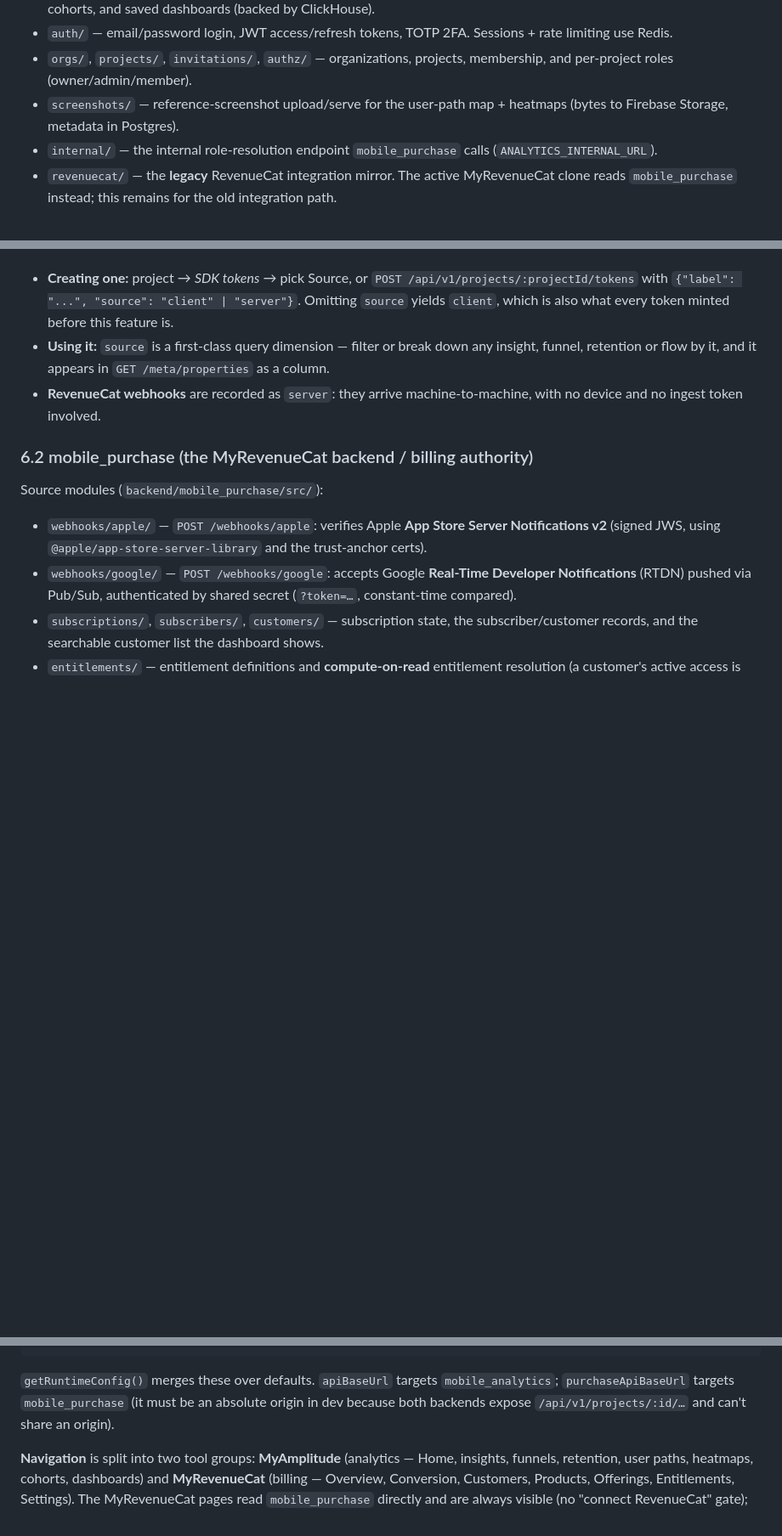
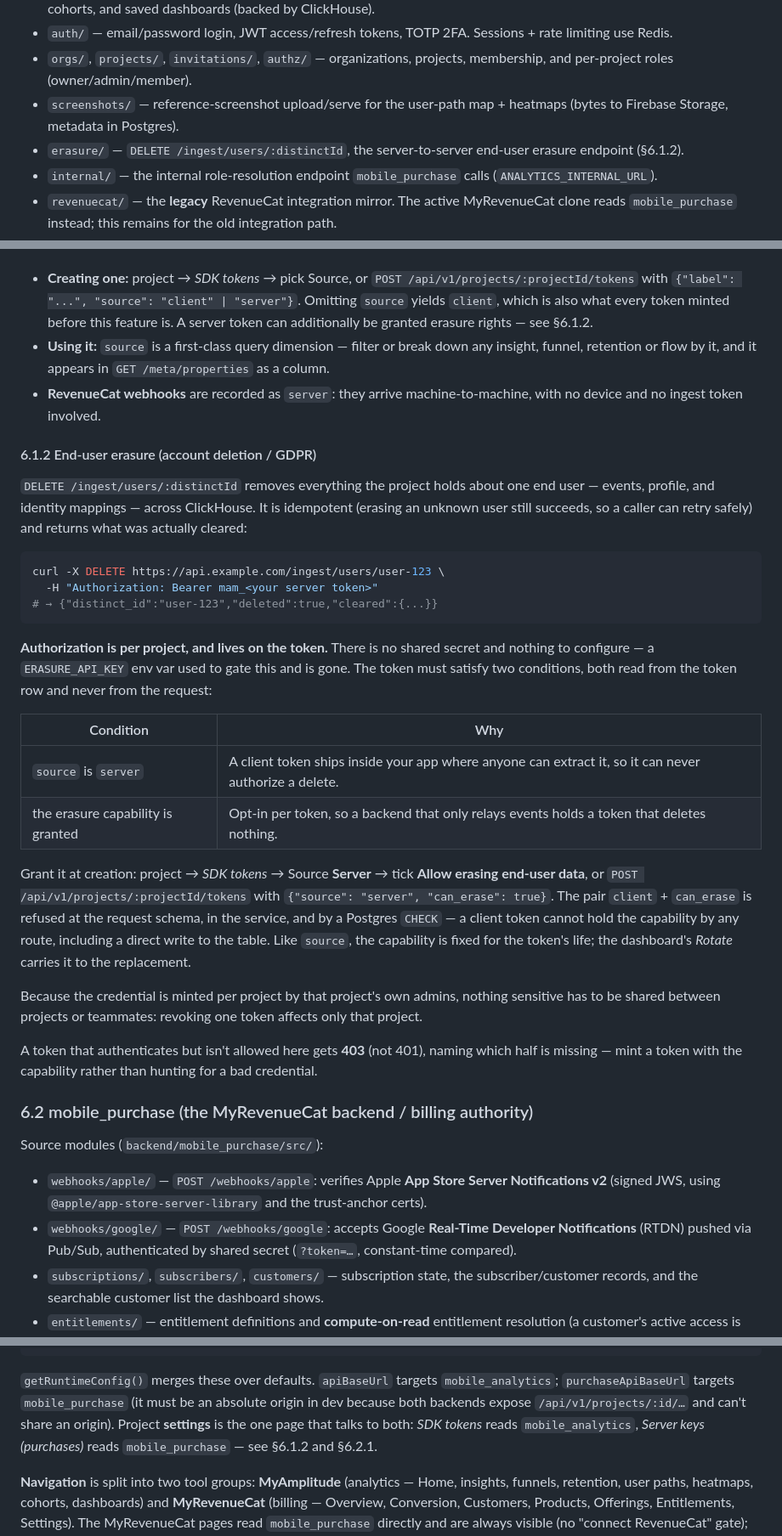
Before and after one commit to aimericdrk/ampix, a Markdown page: DOCUMENTATION.md, 3 parts joined by grey strips. Shown at 85% size. Rendered like a GitHub page; blank space fills up the shorter version.

````diff
--- a/DOCUMENTATION.md
+++ b/DOCUMENTATION.md
@@ -252,6 +252,7 @@ Source modules (`backend/mobile_analytics/src/`):
 - `auth/` — email/password login, JWT access/refresh tokens, TOTP 2FA. Sessions + rate limiting use Redis.
 - `orgs/`, `projects/`, `invitations/`, `authz/` — organizations, projects, membership, and per-project roles (owner/admin/member).
 - `screenshots/` — reference-screenshot upload/serve for the user-path map + heatmaps (bytes to Firebase Storage, metadata in Postgres).
+- `erasure/` — `DELETE /ingest/users/:distinctId`, the server-to-server end-user erasure endpoint (§6.1.2).
 - `internal/` — the internal role-resolution endpoint `mobile_purchase` calls (`ANALYTICS_INTERNAL_URL`).
 - `revenuecat/` — the **legacy** RevenueCat integration mirror. The active MyRevenueCat clone reads `mobile_purchase` instead; this remains for the old integration path.
 - `clickhouse/`, `prisma/`, `redis/`, `health/`, `common/`, `config/`, `templates/` — infrastructure.
@@ -275,10 +276,45 @@ everything sent after the change.
 - **Creating one:** project → *SDK tokens* → pick Source, or `POST
   /api/v1/projects/:projectId/tokens` with `{"label": "...", "source": "client" | "server"}`.
   Omitting `source` yields `client`, which is also what every token minted before this feature is.
+  A server token can additionally be granted erasure rights — see §6.1.2.
 - **Using it:** `source` is a first-class query dimension — filter or break down any insight,
   funnel, retention or flow by it, and it appears in `GET /meta/properties` as a column.
 - **RevenueCat webhooks** are recorded as `server`: they arrive machine-to-machine, with no device
   and no ingest token involved.
+
+#### 6.1.2 End-user erasure (account deletion / GDPR)
+
+`DELETE /ingest/users/:distinctId` removes everything the project holds about one end user — events,
+profile, and identity mappings — across ClickHouse. It is idempotent (erasing an unknown user still
+succeeds, so a caller can retry safely) and returns what was actually cleared:
+
+```bash
+curl -X DELETE https://api.example.com/ingest/users/user-123 \
+  -H "Authorization: Bearer mam_<your server token>"
+# → {"distinct_id":"user-123","deleted":true,"cleared":{...}}
+```
+
+**Authorization is per project, and lives on the token.** There is no shared secret and nothing to
+configure — a `ERASURE_API_KEY` env var used to gate this and is gone. The token must satisfy two
+conditions, both read from the token row and never from the request:
+
+| Condition | Why |
+| --------- | --- |
+| `source` is `server` | A client token ships inside your app where anyone can extract it, so it can never authorize a delete. |
+| the erasure capability is granted | Opt-in per token, so a backend that only relays events holds a token that deletes nothing. |
+
+Grant it at creation: project → *SDK tokens* → Source **Server** → tick **Allow erasing end-user
+data**, or `POST /api/v1/projects/:projectId/tokens` with
+`{"source": "server", "can_erase": true}`. The pair `client` + `can_erase` is refused at the request
+schema, in the service, and by a Postgres `CHECK` — a client token cannot hold the capability by any
+route, including a direct write to the table. Like `source`, the capability is fixed for the token's
+life; the dashboard's *Rotate* carries it to the replacement.
+
+Because the credential is minted per project by that project's own admins, nothing sensitive has to
+be shared between projects or teammates: revoking one token affects only that project.
+
+A token that authenticates but isn't allowed here gets **403** (not 401), naming which half is
+missing — mint a token with the capability rather than hunting for a bad credential.
 
 ### 6.2 mobile_purchase (the MyRevenueCat backend / billing authority)
 
@@ -322,7 +386,9 @@ window.___MYAMPIX_CONFIG__ = {
 
 `getRuntimeConfig()` merges these over defaults. `apiBaseUrl` targets `mobile_analytics`;
 `purchaseApiBaseUrl` targets `mobile_purchase` (it must be an absolute origin in dev because both
-backends expose `/api/v1/projects/:id/…` and can't share an origin).
+backends expose `/api/v1/projects/:id/…` and can't share an origin). Project **settings** is the one
+page that talks to both: *SDK tokens* reads `mobile_analytics`, *Server keys (purchases)* reads
+`mobile_purchase` — see §6.1.2 and §6.2.1.
 
 **Navigation** is split into two tool groups: **MyAmplitude** (analytics — Home, insights,
 funnels, retention, user paths, heatmaps, cohorts, dashboards) and **MyRevenueCat** (billing —
````
Also changed, not shown: other parts of DOCUMENTATION.md (+28 -0 lines), HOW-TO-USE.md (+19 -0 lines).
